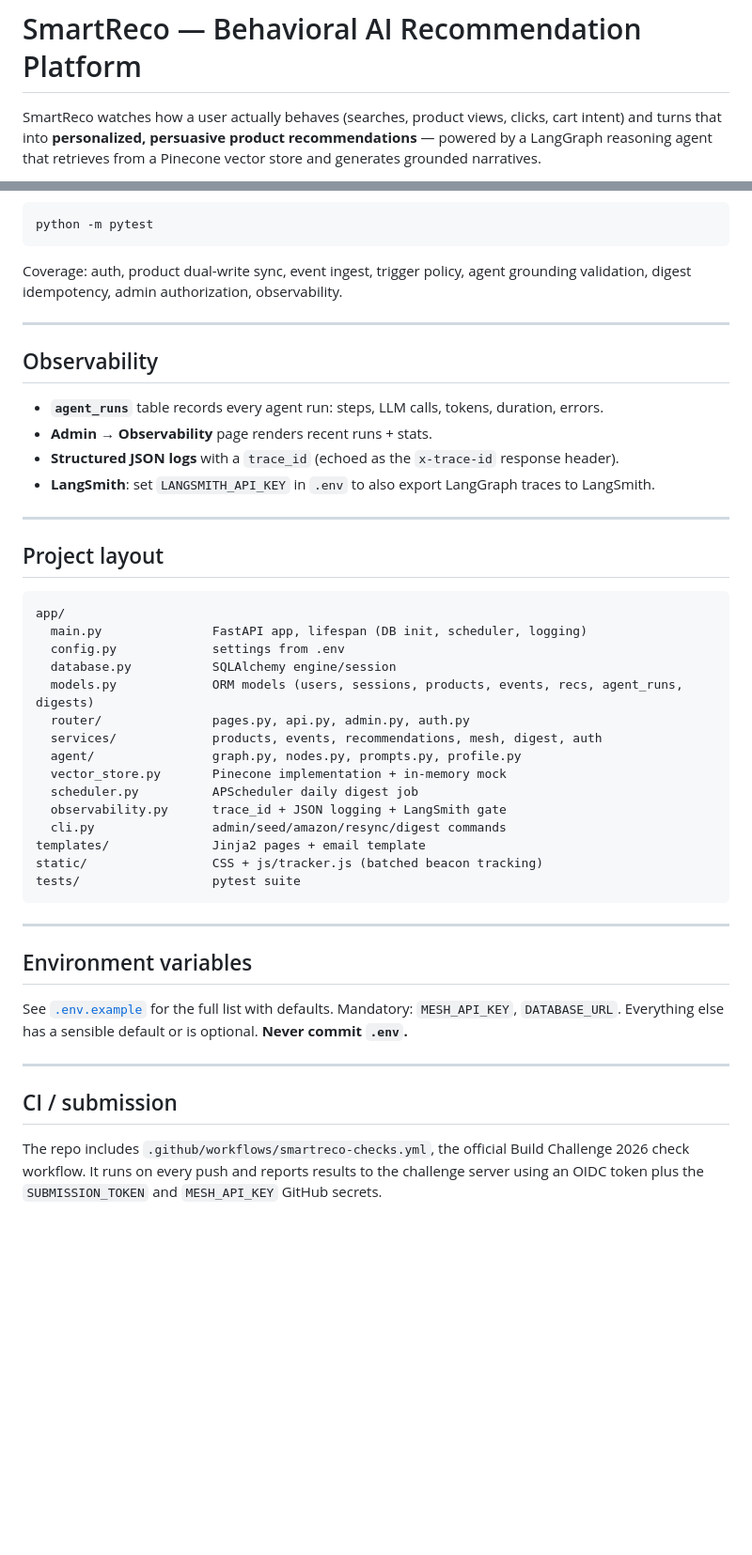
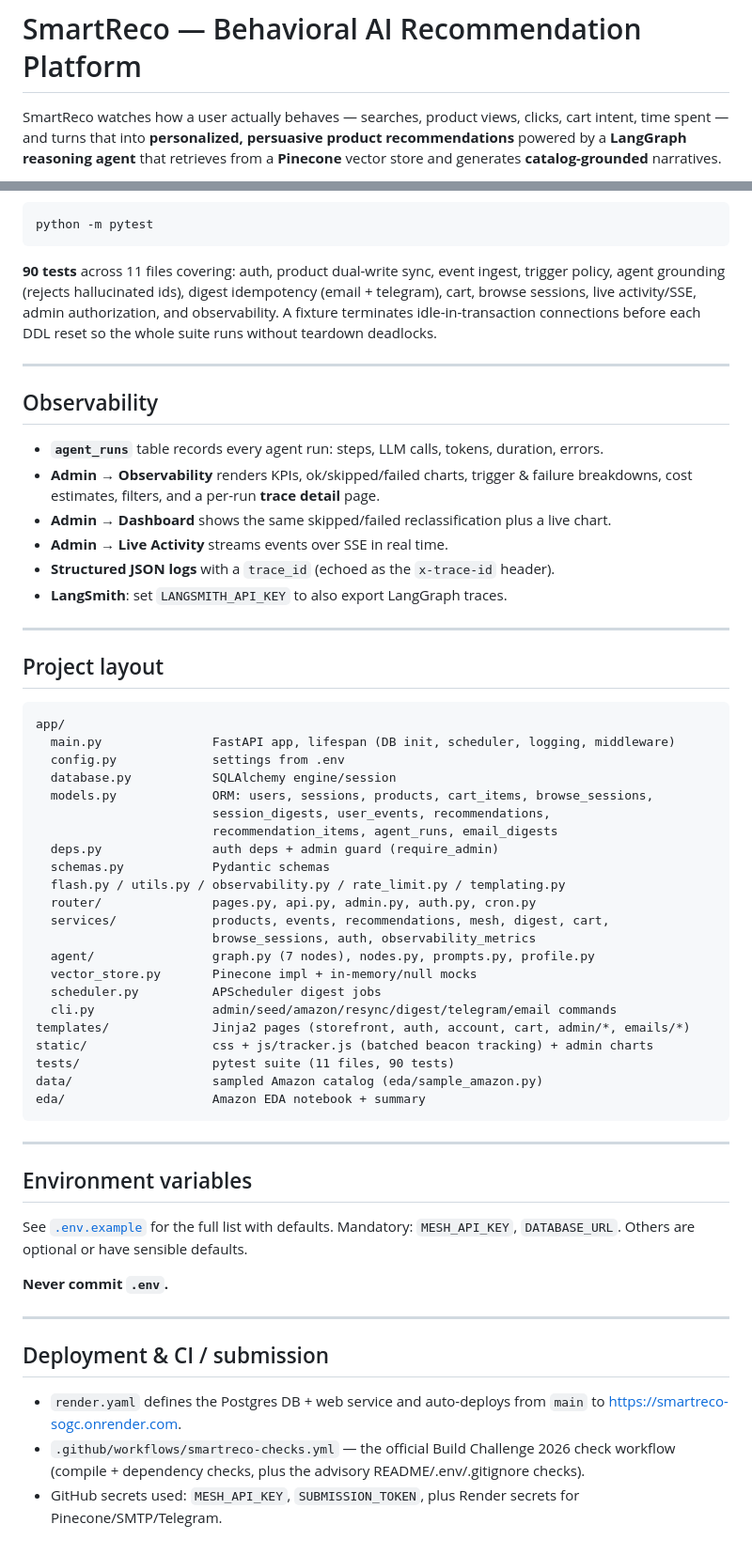
Before and after one commit to ABSatpute/SmartReco-Behavioral-AI-Recommendation-Platform, a Markdown page: README.md, 2 parts joined by grey strips. Shown at 94% size. GitHub-like rendering; blank space fills up the shorter version.

Commit message:
Update README to reflect full solution: agent workflow, digests (email+telegram), cart, live activity, observability, tests, deploy

````diff
--- a/README.md
+++ b/README.md
@@ -1,8 +1,8 @@
 # SmartReco — Behavioral AI Recommendation Platform
 
-SmartReco watches how a user actually behaves (searches, product views, clicks,
-cart intent) and turns that into **personalized, persuasive product
-recommendations** — powered by a LangGraph reasoning agent that retrieves from a
-Pinecone vector store and generates grounded narratives.
+SmartReco watches how a user actually behaves — searches, product views, clicks,
+cart intent, time spent — and turns that into **personalized, persuasive product
+recommendations** powered by a **LangGraph reasoning agent** that retrieves from a
+**Pinecone** vector store and generates **catalog-grounded** narratives.
 
 Built for the **SmartReco Build Challenge 2026**. All LLM and embedding calls go
@@ -151,17 +163,23 @@ vector store, so no network or keys are needed.
 python -m pytest
 ```
 
-Coverage: auth, product dual-write sync, event ingest, trigger policy, agent
-grounding validation, digest idempotency, admin authorization, observability.
+**90 tests** across 11 files covering: auth, product dual-write sync, event ingest,
+trigger policy, agent grounding (rejects hallucinated ids), digest idempotency
+(email + telegram), cart, browse sessions, live activity/SSE, admin authorization,
+and observability. A fixture terminates idle-in-transaction connections before each
+DDL reset so the whole suite runs without teardown deadlocks.
 
 ---
 
 ## Observability
 
 - **`agent_runs`** table records every agent run: steps, LLM calls, tokens, duration, errors.
-- **Admin → Observability** page renders recent runs + stats.
-- **Structured JSON logs** with a `trace_id` (echoed as the `x-trace-id` response header).
-- **LangSmith**: set `LANGSMITH_API_KEY` in `.env` to also export LangGraph traces to LangSmith.
+- **Admin → Observability** renders KPIs, ok/skipped/failed charts, trigger & failure
+  breakdowns, cost estimates, filters, and a per-run **trace detail** page.
+- **Admin → Dashboard** shows the same skipped/failed reclassification plus a live chart.
+- **Admin → Live Activity** streams events over SSE in real time.
+- **Structured JSON logs** with a `trace_id` (echoed as the `x-trace-id` header).
+- **LangSmith**: set `LANGSMITH_API_KEY` to also export LangGraph traces.
 
 ---
 
@@ -169,20 +187,27 @@ grounding validation, digest idempotency, admin authorization, observability.
 
 ```
 app/
-  main.py               FastAPI app, lifespan (DB init, scheduler, logging)
+  main.py               FastAPI app, lifespan (DB init, scheduler, logging, middleware)
   config.py             settings from .env
   database.py           SQLAlchemy engine/session
-  models.py             ORM models (users, sessions, products, events, recs, agent_runs, digests)
-  router/               pages.py, api.py, admin.py, auth.py
-  services/             products, events, recommendations, mesh, digest, auth
-  agent/                graph.py, nodes.py, prompts.py, profile.py
-  vector_store.py       Pinecone implementation + in-memory mock
-  scheduler.py          APScheduler daily digest job
-  observability.py      trace_id + JSON logging + LangSmith gate
-  cli.py                admin/seed/amazon/resync/digest commands
-templates/              Jinja2 pages + email template
-static/                 CSS + js/tracker.js (batched beacon tracking)
-tests/                  pytest suite
+  models.py             ORM: users, sessions, products, cart_items, browse_sessions,
+                        session_digests, user_events, recommendations,
+                        recommendation_items, agent_runs, email_digests
+  deps.py               auth deps + admin guard (require_admin)
+  schemas.py            Pydantic schemas
+  flash.py / utils.py / observability.py / rate_limit.py / templating.py
+  router/               pages.py, api.py, admin.py, auth.py, cron.py
+  services/             products, events, recommendations, mesh, digest, cart,
+                        browse_sessions, auth, observability_metrics
+  agent/                graph.py (7 nodes), nodes.py, prompts.py, profile.py
+  vector_store.py       Pinecone impl + in-memory/null mocks
+  scheduler.py          APScheduler digest jobs
+  cli.py                admin/seed/amazon/resync/digest/telegram/email commands
+templates/              Jinja2 pages (storefront, auth, account, cart, admin/*, emails/*)
+static/                 css + js/tracker.js (batched beacon tracking) + admin charts
+tests/                  pytest suite (11 files, 90 tests)
+data/                   sampled Amazon catalog (eda/sample_amazon.py)
+eda/                    Amazon EDA notebook + summary
 ```
 
 ---
@@ -190,14 +215,17 @@ tests/                  pytest suite
 ## Environment variables
 
 See [`.env.example`](.env.example) for the full list with defaults. Mandatory:
-`MESH_API_KEY`, `DATABASE_URL`. Everything else has a sensible default or is optional.
+`MESH_API_KEY`, `DATABASE_URL`. Others are optional or have sensible defaults.
+
 **Never commit `.env`.**
 
 ---
 
-## CI / submission
+## Deployment & CI / submission
 
-The repo includes `.github/workflows/smartreco-checks.yml`, the official
-Build Challenge 2026 check workflow. It runs on every push and reports results to
-the challenge server using an OIDC token plus the `SUBMISSION_TOKEN` and
-`MESH_API_KEY` GitHub secrets.
+- `render.yaml` defines the Postgres DB + web service and auto-deploys from `main`
+  to <https://smartreco-sogc.onrender.com>.
+- `.github/workflows/smartreco-checks.yml` — the official Build Challenge 2026 check
+  workflow (compile + dependency checks, plus the advisory README/.env/.gitignore checks).
+- GitHub secrets used: `MESH_API_KEY`, `SUBMISSION_TOKEN`, plus Render secrets for
+  Pinecone/SMTP/Telegram.
````
Also changed, not shown: other parts of README.md (+45 -33 lines).
